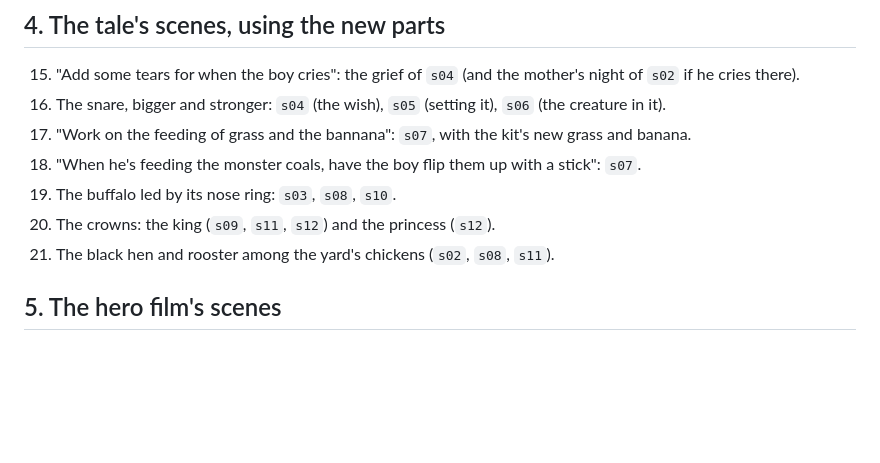
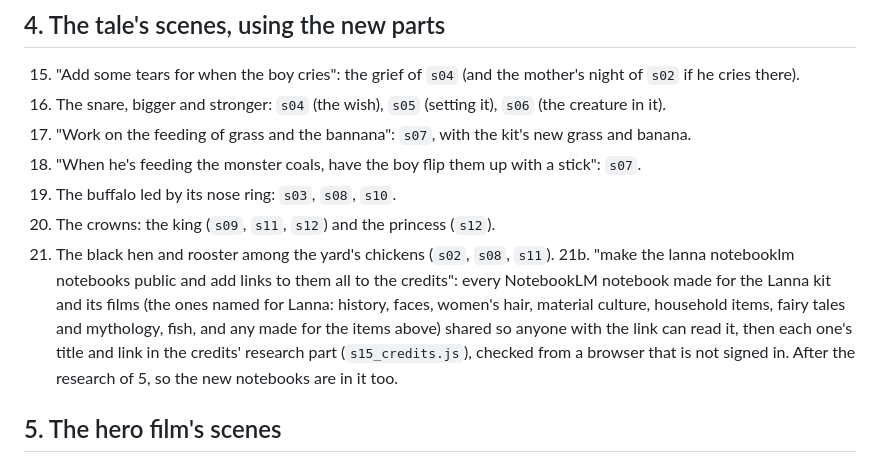
Before and after one commit to ddtraveller/lannamation, a Markdown page: kit/maeng/TODO.md, the part around the change. Rendered like a GitHub page; blank space fills up the shorter version.

Commit message:
maeng/TODO.md: the pond scene told anew, and the Lanna notebooks public with their links in the credits
Co-Authored-By: Claude Opus 5.5 <noreply@anthropic.com>

```diff
--- a/kit/maeng/TODO.md
+++ b/kit/maeng/TODO.md
@@ -68,6 +68,11 @@ waits on others starts first and runs while the drawing goes on.
 19. The buffalo led by its nose ring: `s03`, `s08`, `s10`.
 20. The crowns: the king (`s09`, `s11`, `s12`) and the princess (`s12`).
 21. The black hen and rooster among the yard's chickens (`s02`, `s08`, `s11`).
+21b. "make the lanna notebooklm notebooks public and add links to them all to the credits": every NotebookLM notebook
+    made for the Lanna kit and its films (the ones named for Lanna: history, faces, women's hair, material culture,
+    household items, fairy tales and mythology, fish, and any made for the items above) shared so anyone with the
+    link can read it, then each one's title and link in the credits' research part (`s15_credits.js`), checked
+    from a browser that is not signed in. After the research of 5, so the new notebooks are in it too.
 
 ## 5. The hero film's scenes
 
```
